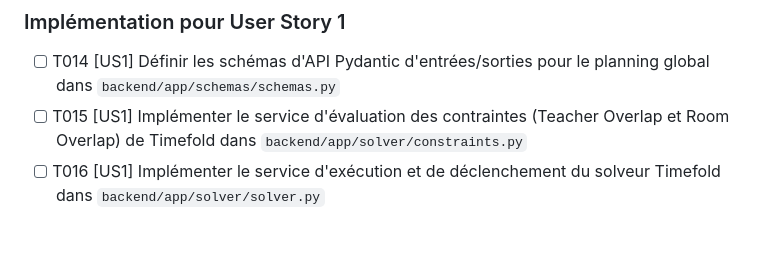
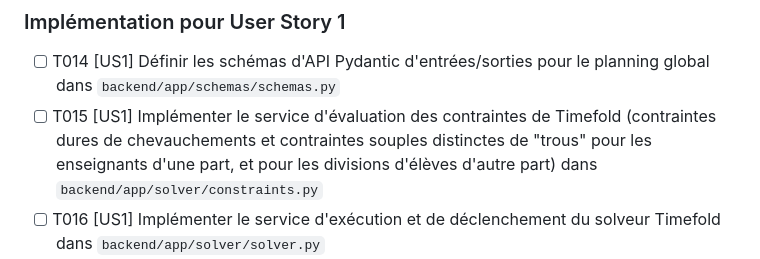
Before and after one commit to yuntux/klepsydrix, a Markdown page: specs/001-v1-architecture-slice/tasks.md, the part around the change. GitHub-like rendering; blank space fills up the shorter version.

```diff
--- a/specs/001-v1-architecture-slice/tasks.md
+++ b/specs/001-v1-architecture-slice/tasks.md
@@ -55,7 +55,7 @@
 
 ### Implémentation pour User Story 1
 - [ ] T014 [US1] Définir les schémas d'API Pydantic d'entrées/sorties pour le planning global dans `backend/app/schemas/schemas.py`
-- [ ] T015 [US1] Implémenter le service d'évaluation des contraintes (Teacher Overlap et Room Overlap) de Timefold dans `backend/app/solver/constraints.py`
+- [ ] T015 [US1] Implémenter le service d'évaluation des contraintes de Timefold (contraintes dures de chevauchements et contraintes souples distinctes de "trous" pour les enseignants d'une part, et pour les divisions d'élèves d'autre part) dans `backend/app/solver/constraints.py`
 - [ ] T016 [US1] Implémenter le service d'exécution et de déclenchement du solveur Timefold dans `backend/app/solver/solver.py`
 - [ ] T017 [US1] Implémenter les routes REST `GET /api/timetable` et `POST /api/timetable/solve` dans `backend/app/api/endpoints.py` (en cas d'insolvabilité, lever l'erreur 422 "Résolution impossible")
 - [ ] T018 [P] [US1] Créer les interfaces TypeScript pour le typage IHM dans `frontend/src/types/index.ts`
```
Also changed, not shown: specs/001-v1-architecture-slice/plan.md (+1 -1 lines), specs/001-v1-architecture-slice/spec.md (+5 -2 lines).
